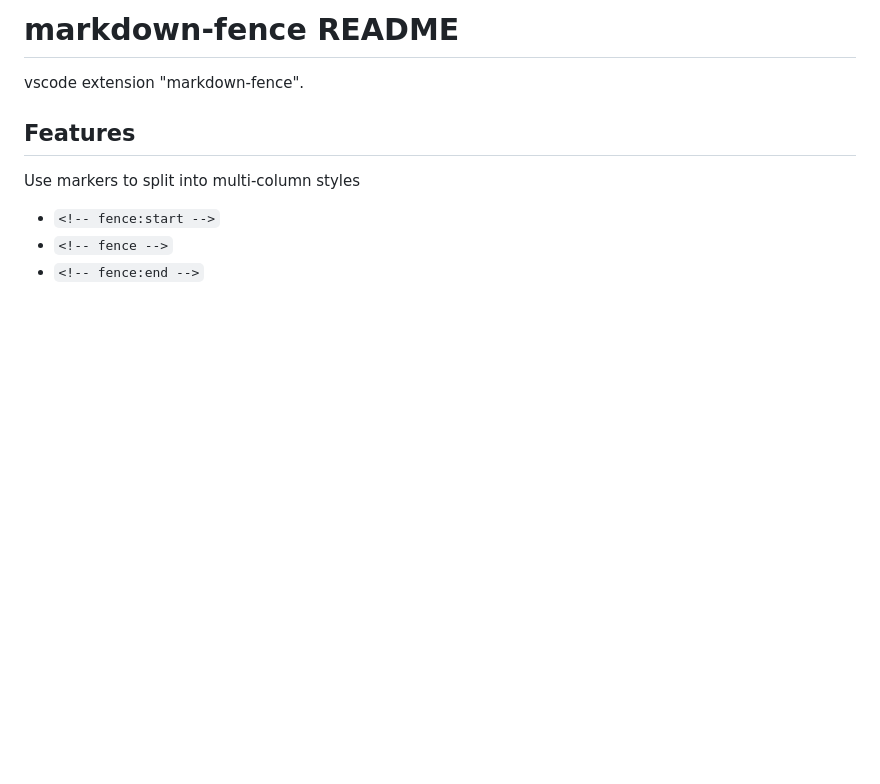
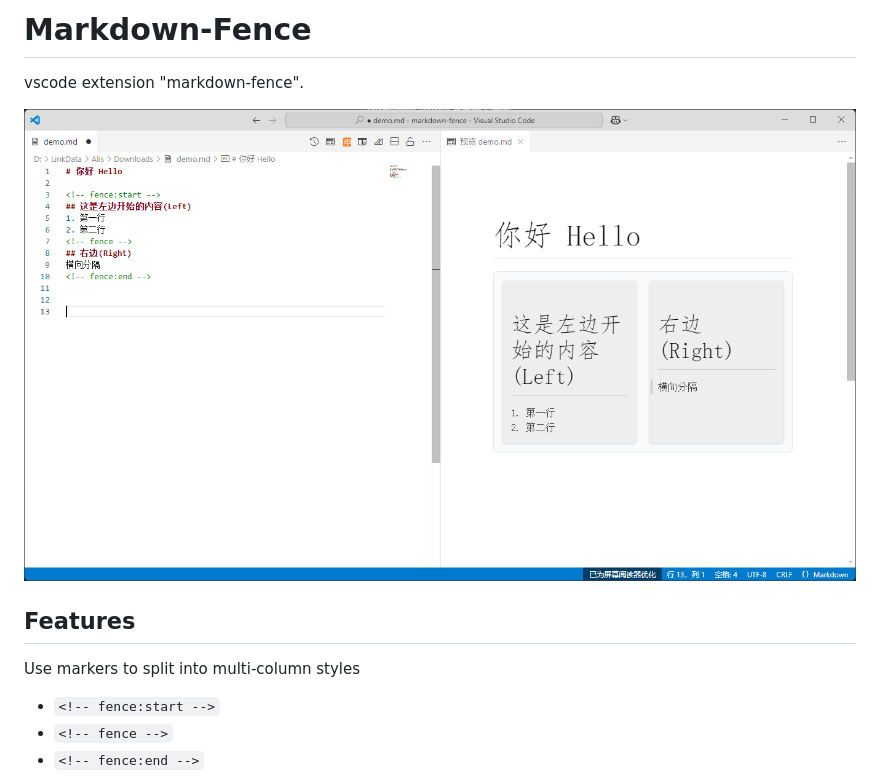
Before and after one commit to alislin/markdown-fence, a Markdown page: README.md, the part around the change. GitHub-like rendering; pictures changed too: assets/img/README_20250320-092003.png (added); blank space fills up the shorter version.

```diff
--- a/README.md
+++ b/README.md
@@ -1,6 +1,8 @@
-# markdown-fence README
+# Markdown-Fence
 
 vscode extension "markdown-fence".
+
+![](assets/img/README_20250320-092003.png)
 
 ## Features
 Use markers to split into multi-column styles
```
Also changed, not shown: vsc-extension-quickstart.md (deleted, +0 -44 lines), 6 other files.
